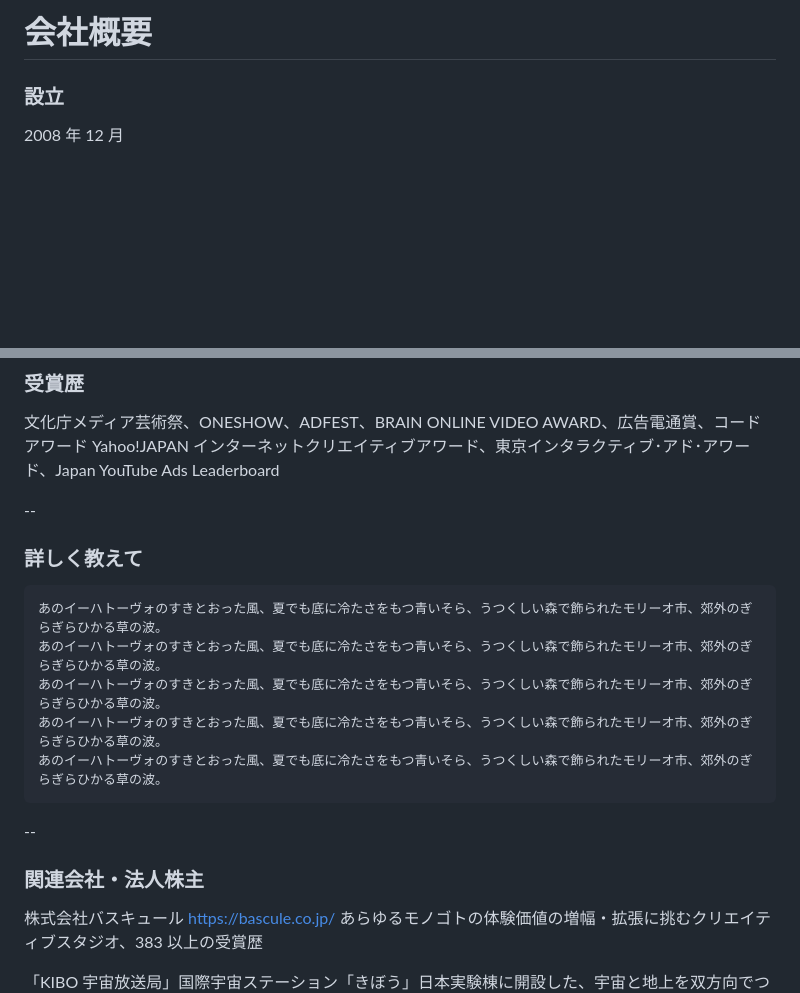
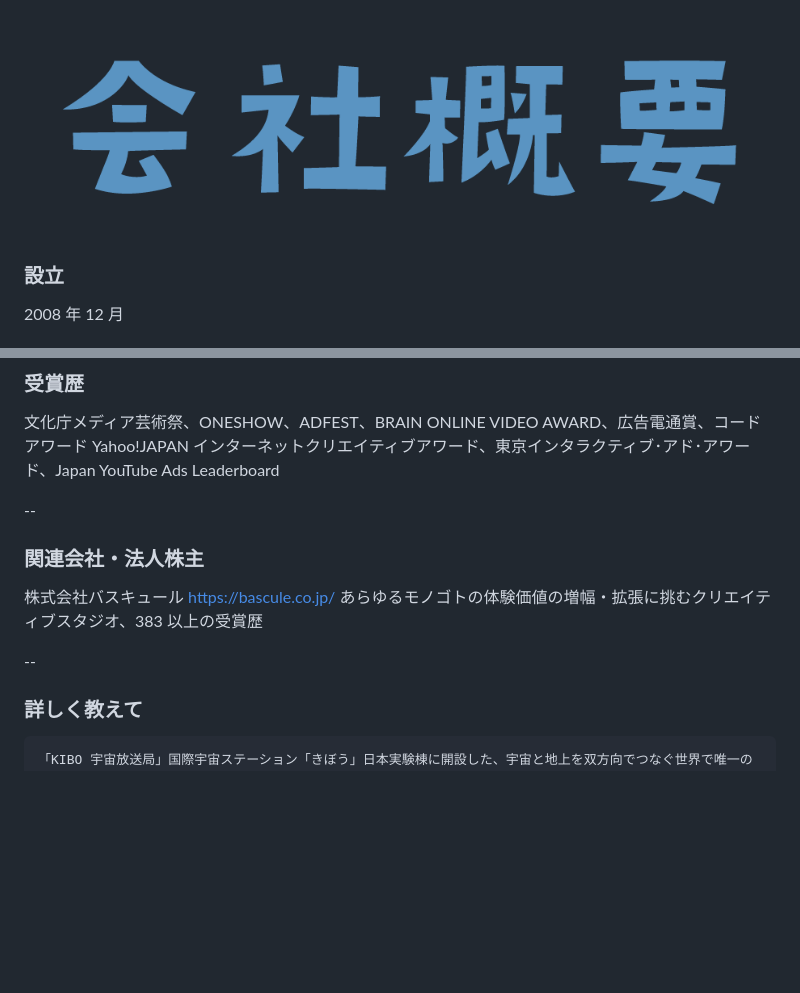
Before and after one commit to sshinjin/catchballdemo, a Markdown page: our_services.md, 2 parts joined by grey strips. Drawn GitHub-style; blank space fills up the shorter version.

Commit message:
タイトル画像追加、場所入れ替え

````diff
--- a/our_services.md
+++ b/our_services.md
@@ -1,4 +1,4 @@
-# 会社概要
+![タイトル](images/catchball_title01.png)
 
 ### 設立
 
@@ -17,20 +17,13 @@ https://catch-ball.co.jp/
 文化庁メディア芸術祭、ONESHOW、ADFEST、BRAIN ONLINE VIDEO AWARD、広告電通賞、コードアワード Yahoo!JAPAN インターネットクリエイティブアワード、東京インタラクティブ･アド･アワード、Japan YouTube Ads Leaderboard
 
 --
-### 詳しく教えて
-```
-あのイーハトーヴォのすきとおった風、夏でも底に冷たさをもつ青いそら、うつくしい森で飾られたモリーオ市、郊外のぎらぎらひかる草の波。
-あのイーハトーヴォのすきとおった風、夏でも底に冷たさをもつ青いそら、うつくしい森で飾られたモリーオ市、郊外のぎらぎらひかる草の波。
-あのイーハトーヴォのすきとおった風、夏でも底に冷たさをもつ青いそら、うつくしい森で飾られたモリーオ市、郊外のぎらぎらひかる草の波。
-あのイーハトーヴォのすきとおった風、夏でも底に冷たさをもつ青いそら、うつくしい森で飾られたモリーオ市、郊外のぎらぎらひかる草の波。
-あのイーハトーヴォのすきとおった風、夏でも底に冷たさをもつ青いそら、うつくしい森で飾られたモリーオ市、郊外のぎらぎらひかる草の波。
-```
-
---
 
 ### 関連会社・法人株主
 
 株式会社バスキュール https://bascule.co.jp/
 あらゆるモノゴトの体験価値の増幅・拡張に挑むクリエイティブスタジオ、383 以上の受賞歴
 
+--
+### 詳しく教えて
+```
 「KIBO 宇宙放送局」国際宇宙ステーション「きぼう」日本実験棟に開設した、宇宙と地上を双方向でつなぐ世界で唯一の宇宙放送局、「THE ISS METAVERSE」国際宇宙ステーションのリアルタイム位置情報と連携する宇宙を舞台にしたデジタルツインメタバース、「THE FIRST SPACE SUNRISE 2022」世界初！宇宙から NFT を発行・販売するプロジェクト、「This is 嵐 LIVE 2020.12.31」史上最大規模のオンライン配信ライブ、「SUBARU Digital Innovation Lab」クルマとテクノロジーの未来をデザインする共創 R&D プロジェクト、ドバイ万博の日本館展示、音声 AR 技術など、前人未到といえるプロジェクトを成功させている。
````
Also changed, not shown: other parts of our_services.md (+3 -5 lines).
